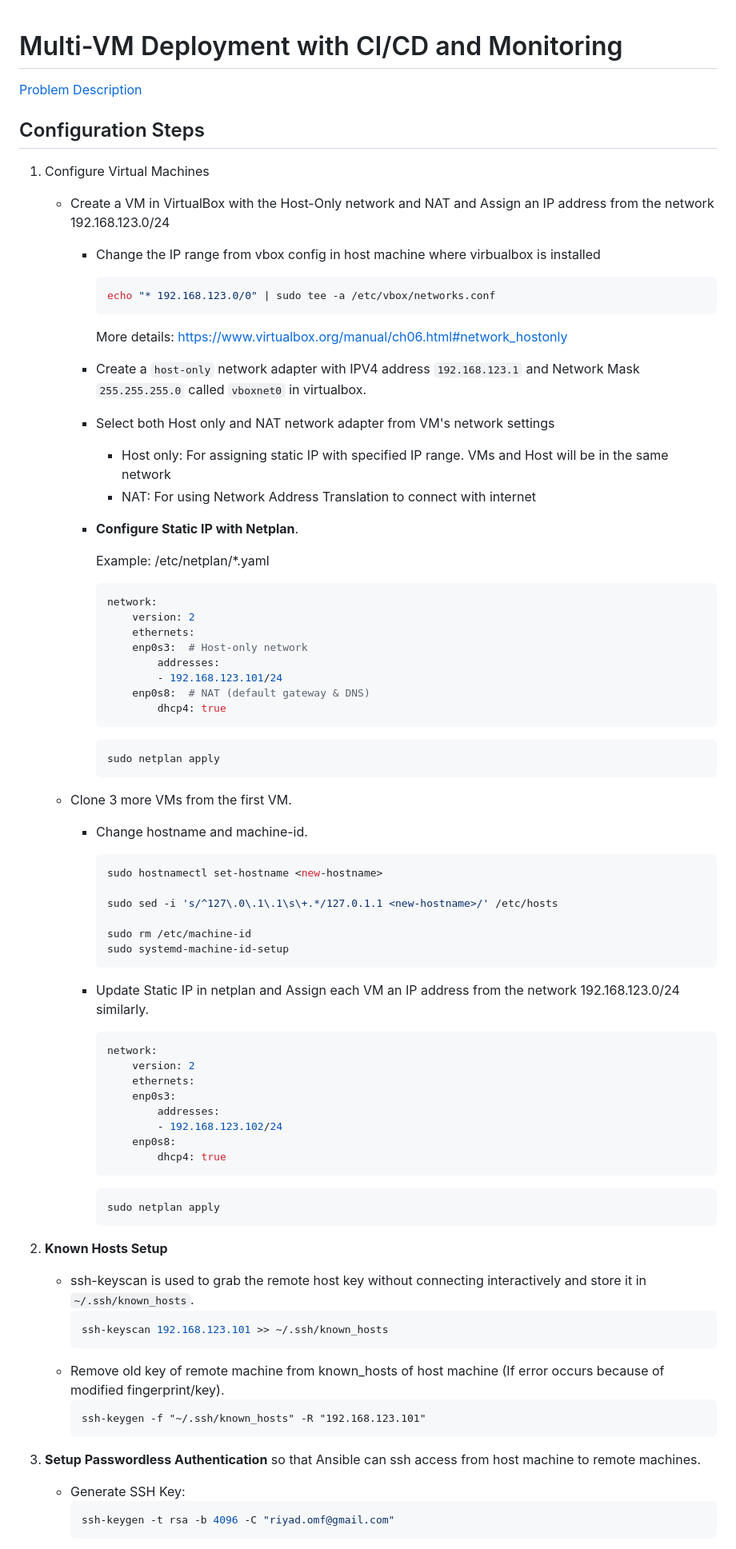
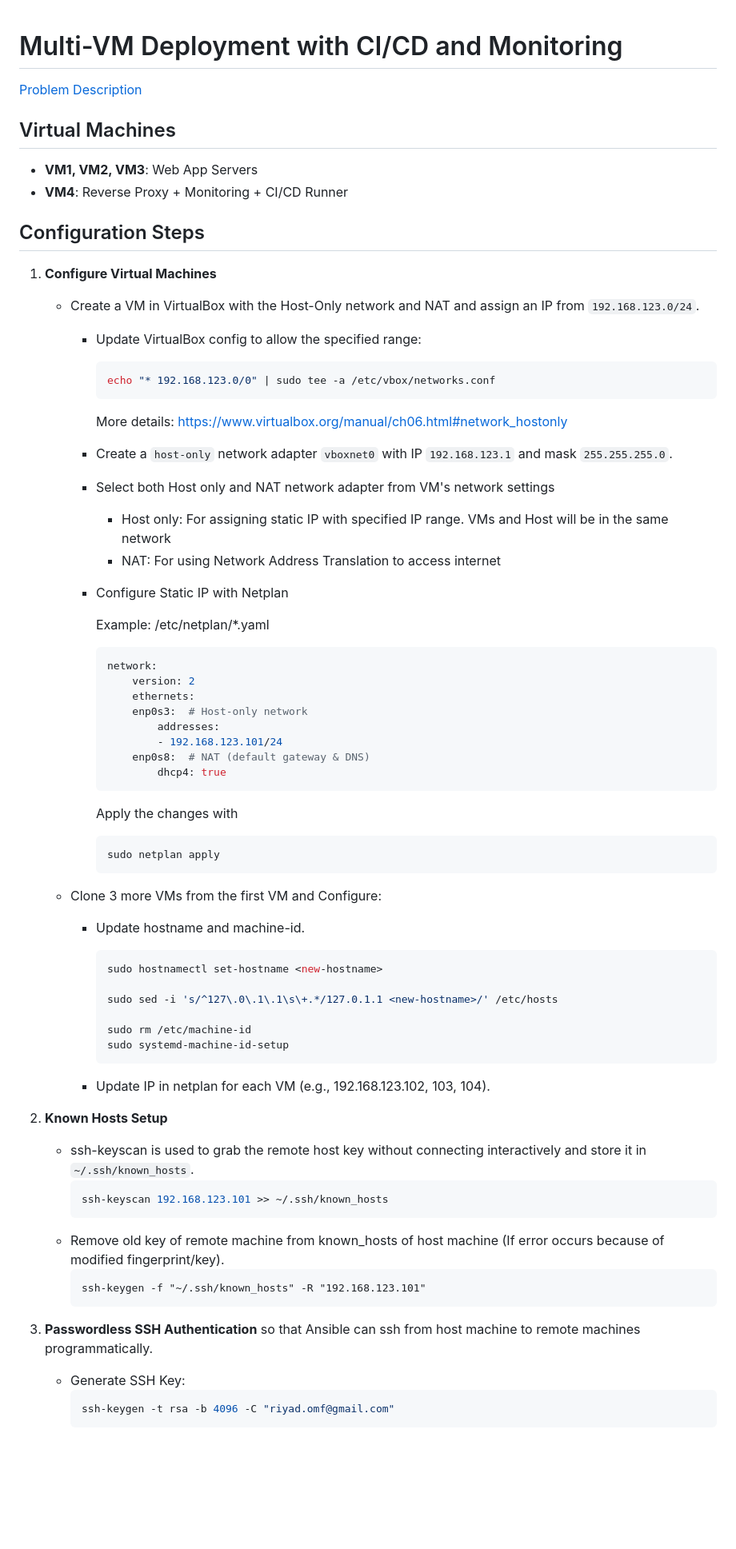
Before and after one commit to riyadomf/multi-vm-deploy-automation, a Markdown page: Readme.md, the part around the change printed below. Shown: that part at 80% size. GitHub-like rendering; blank space fills up the shorter version.

````diff
--- a/Readme.md
+++ b/Readme.md
@@ -2,23 +2,28 @@
 
 [Problem Description](./documentation/DevOps_Problem1.pdf)
 
+## Virtual Machines
+
+- **VM1, VM2, VM3**: Web App Servers
+- **VM4**: Reverse Proxy + Monitoring + CI/CD Runner
+
 ## Configuration Steps
 
-1. Configure Virtual Machines
-    * Create a VM in VirtualBox with the Host-Only network and NAT and Assign an IP address from the network 192.168.123.0/24
-        * Change the IP range from vbox config in host machine where virbualbox is installed
+1. **Configure Virtual Machines**
+    * Create a VM in VirtualBox with the Host-Only network and NAT and assign an IP from `192.168.123.0/24`.
+        * Update VirtualBox config to allow the specified range:
             ```bash
             echo "* 192.168.123.0/0" | sudo tee -a /etc/vbox/networks.conf
             ```
             More details: https://www.virtualbox.org/manual/ch06.html#network_hostonly
 
-        * Create a `host-only` network adapter with IPV4 address `192.168.123.1` and Network Mask `255.255.255.0` called `vboxnet0` in virtualbox.
+        * Create a `host-only` network adapter `vboxnet0` with IP `192.168.123.1` and mask `255.255.255.0`.
 
         * Select both Host only and NAT network adapter from VM's network settings
             * Host only: For assigning static IP with specified IP range. VMs and Host will be in the same network
-            * NAT: For using Network Address Translation to connect with internet
+            * NAT: For using Network Address Translation to access internet
 
-        * **Configure Static IP with Netplan**.
+        * Configure Static IP with Netplan
 
             Example: /etc/netplan/*.yaml
             ```yaml
@@ -31,13 +36,15 @@
                 enp0s8:  # NAT (default gateway & DNS)
                     dhcp4: true
             ```
+
+            Apply the changes with
             ```bash
             sudo netplan apply
             ```
 
 
-     * Clone 3 more VMs from the first VM.
-        * Change hostname and machine-id.
+    * Clone 3 more VMs from the first VM and Configure:
+        * Update hostname and machine-id.
 
             ```bash
             sudo hostnamectl set-hostname <new-hostname>
@@ -48,21 +55,7 @@
             sudo systemd-machine-id-setup
             ```
 
-        * Update Static IP in netplan and Assign each VM an IP address from the network 192.168.123.0/24 similarly.
-            ```yaml
-            network:
-                version: 2
-                ethernets:
-                enp0s3:
-                    addresses:
-                    - 192.168.123.102/24
-                enp0s8:
-                    dhcp4: true
-            ```
-            ```bash
-            sudo netplan apply
-            ```
-
+        * Update IP in netplan for each VM (e.g., 192.168.123.102, 103, 104).
 
 2. **Known Hosts Setup**
     * ssh-keyscan is used to grab the remote host key without connecting interactively and store it in `~/.ssh/known_hosts`.
@@ -74,7 +67,7 @@
         ssh-keygen -f "~/.ssh/known_hosts" -R "192.168.123.101"
         ```
 
-3. **Setup Passwordless Authentication** so that Ansible can ssh access from host machine to remote machines.
+3. **Passwordless SSH Authentication** so that Ansible can ssh from host machine to remote machines programmatically.
    - Generate SSH Key:
      ```bash
      ssh-keygen -t rsa -b 4096 -C "riyad.omf@gmail.com"
````
Also changed, not shown: other parts of Readme.md (+12 -13 lines).
